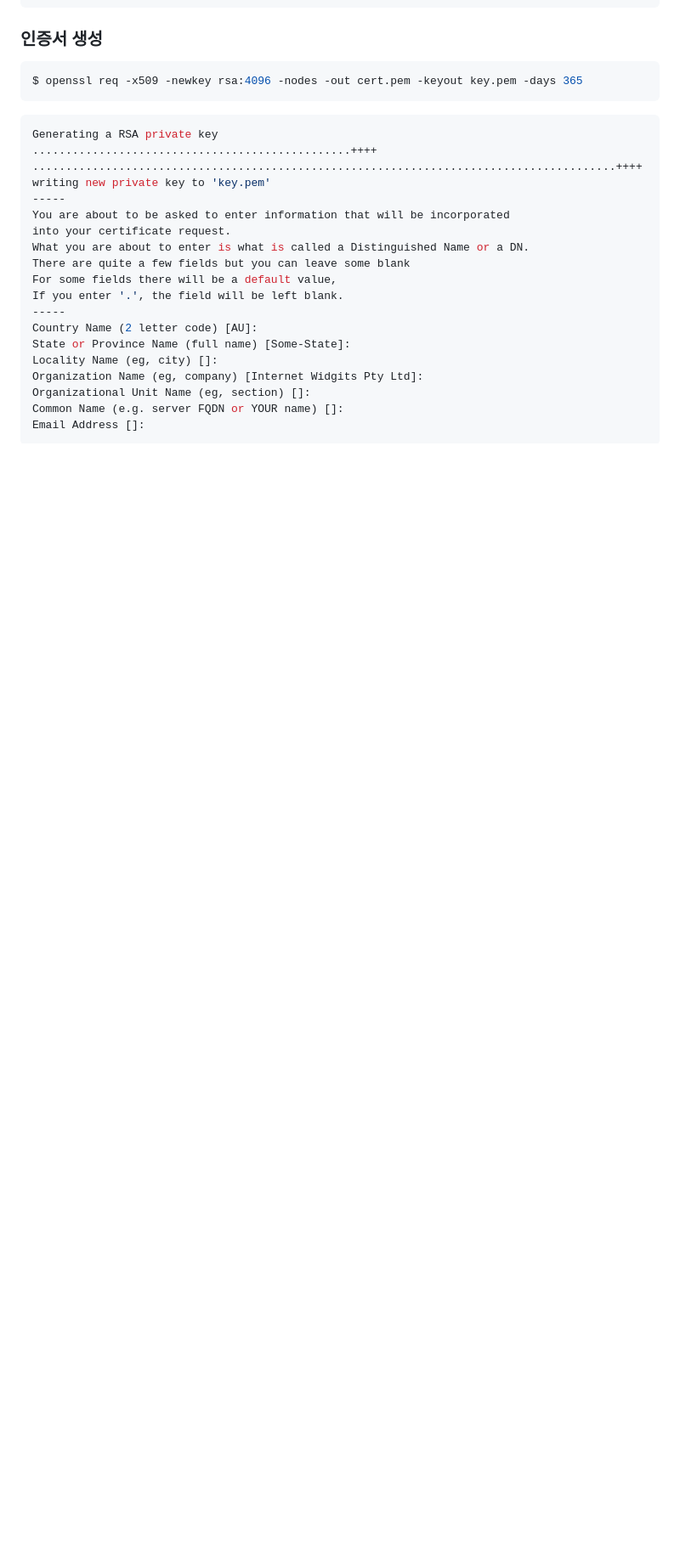
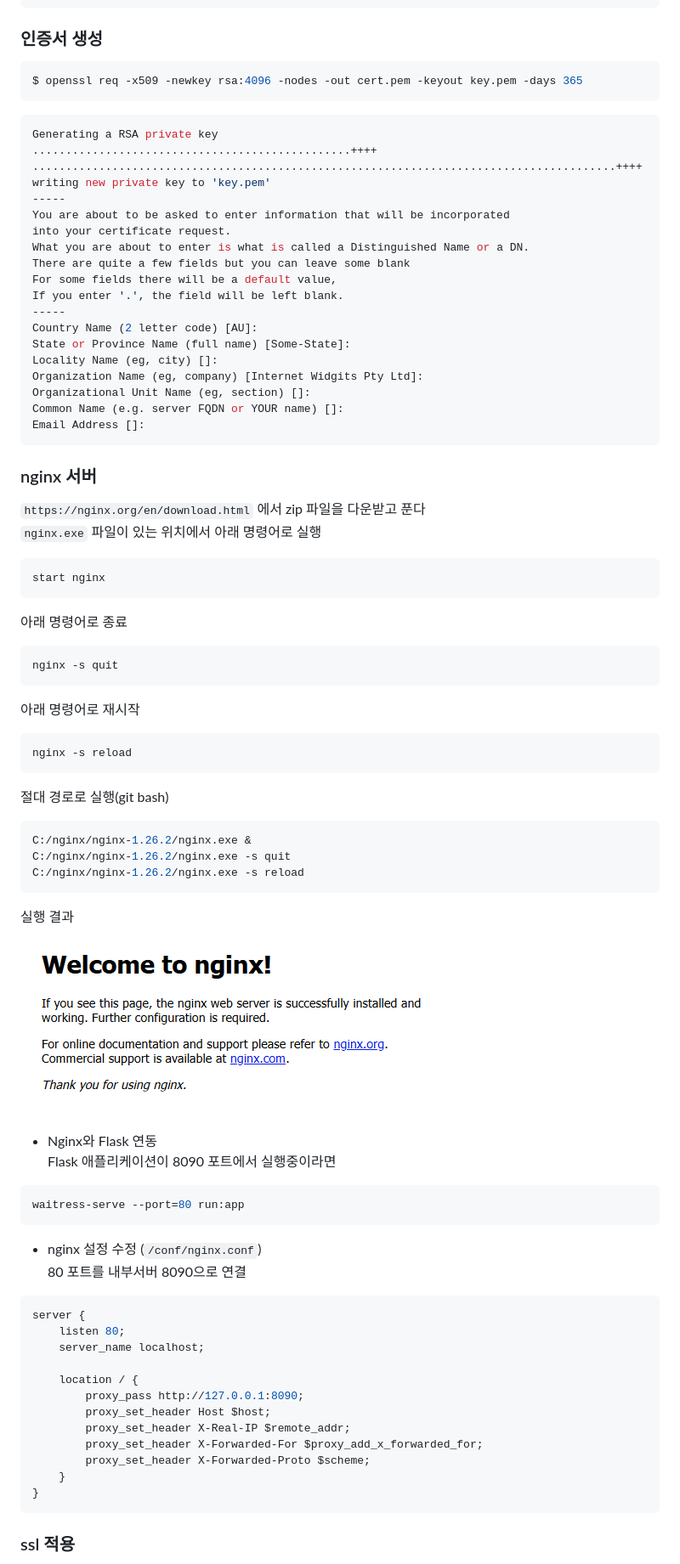
Before and after one commit to clean17/random-player, a Markdown page: README.md, the part around the change printed below. Shown: that part at 85% size. GitHub-like rendering; pictures changed too: img.png (added); blank space fills up the shorter version.

Commit message:
Apply nginx(ssl)

````diff
--- a/README.md
+++ b/README.md
@@ -90,3 +90,49 @@ Organizational Unit Name (eg, section) []:
 Common Name (e.g. server FQDN or YOUR name) []:
 Email Address []:
 ```
+### nginx 서버
+`https://nginx.org/en/download.html` 에서 zip 파일을 다운받고 푼다 <br>
+`nginx.exe` 파일이 있는 위치에서 아래 명령어로 실행
+```bash
+start nginx
+```
+아래 명령어로 종료
+```bash
+nginx -s quit
+```
+아래 명령어로 재시작
+```bash
+nginx -s reload
+```
+절대 경로로 실행(git bash)
+```bash
+C:/nginx/nginx-1.26.2/nginx.exe &
+C:/nginx/nginx-1.26.2/nginx.exe -s quit
+C:/nginx/nginx-1.26.2/nginx.exe -s reload
+```
+실행 결과 <br>
+
+![img.png](img.png)
+- Nginx와 Flask 연동 <br>
+  Flask 애플리케이션이 8090 포트에서 실행중이라면
+```bash
+waitress-serve --port=80 run:app
+```
+- nginx 설정 수정 (`/conf/nginx.conf`) <br>
+80 포트를 내부서버 8090으로 연결
+```bash
+server {
+    listen 80;
+    server_name localhost;
+
+    location / {
+        proxy_pass http://127.0.0.1:8090;
+        proxy_set_header Host $host;
+        proxy_set_header X-Real-IP $remote_addr;
+        proxy_set_header X-Forwarded-For $proxy_add_x_forwarded_for;
+        proxy_set_header X-Forwarded-Proto $scheme;
+    }
+}
+```
+### ssl 적용
+
````
Also changed, not shown: other parts of README.md (+29 -0 lines), 2 other files.
